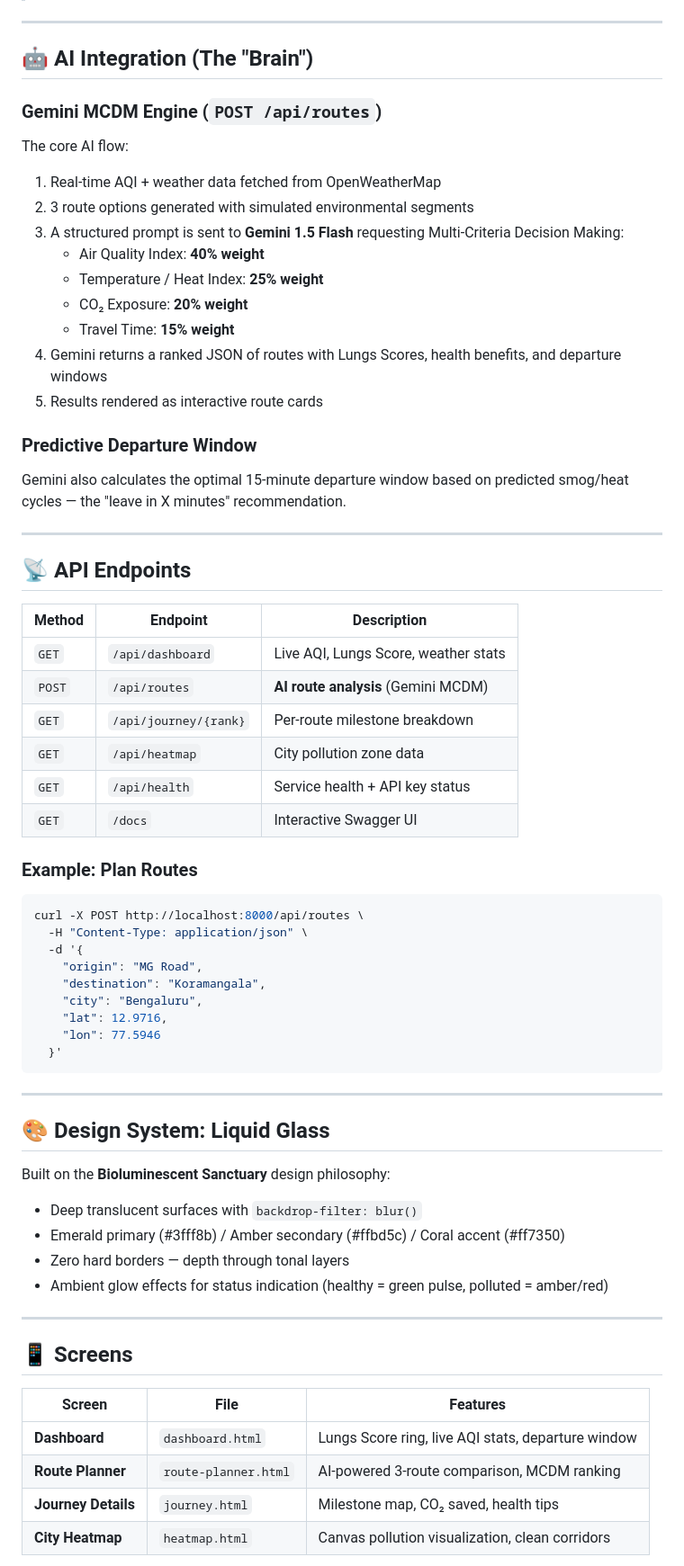
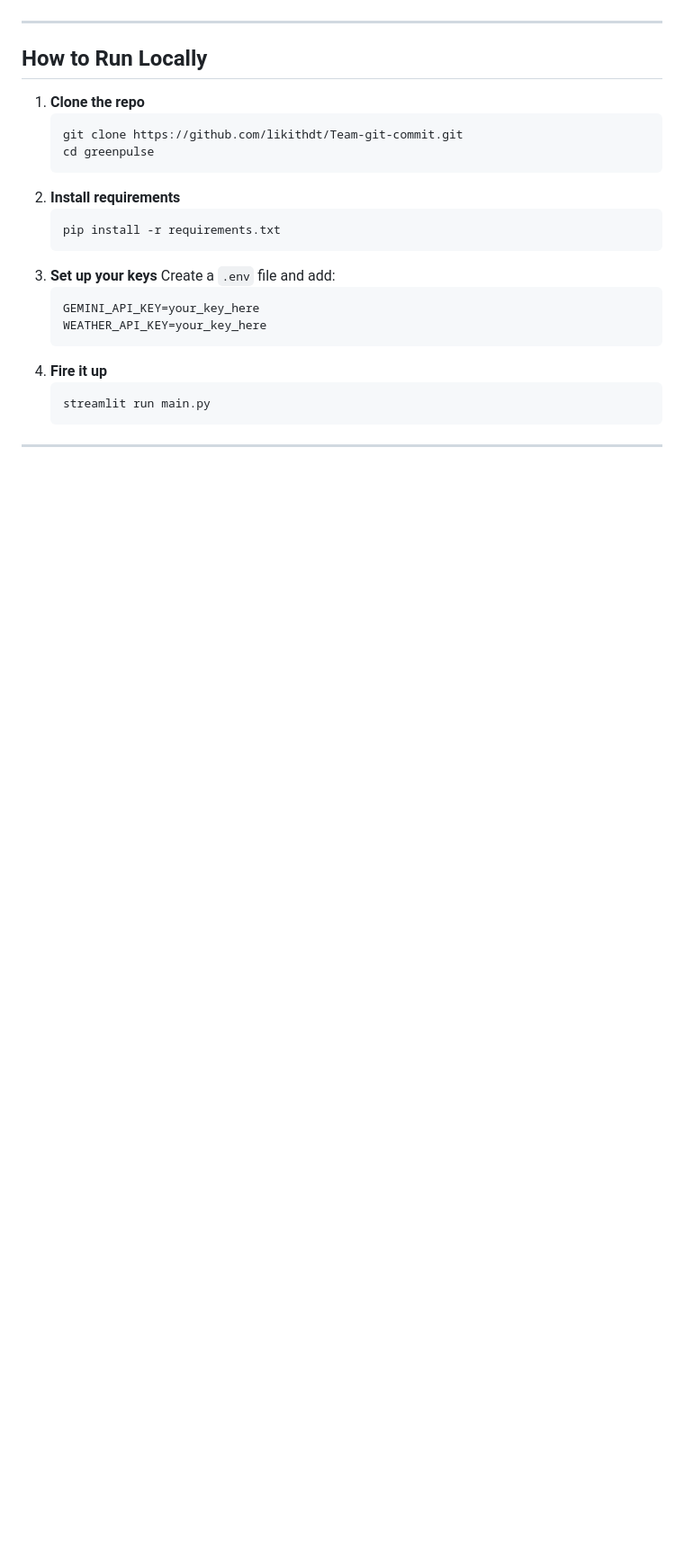
Before and after one commit to likithdt/Team-git-commit, a Markdown page: README.md, the part around one of its changes. Shown at 90% size. Rendered like a GitHub page; blank space fills up the shorter version.

````diff
--- a/README.md
+++ b/README.md
@@ -62,67 +58,26 @@ Open **http://localhost:3000** in your browser.
 
 ---
 
-## 🤖 AI Integration (The "Brain")
-
-### Gemini MCDM Engine (`POST /api/routes`)
-The core AI flow:
-1. Real-time AQI + weather data fetched from OpenWeatherMap
-2. 3 route options generated with simulated environmental segments
-3. A structured prompt is sent to **Gemini 1.5 Flash** requesting Multi-Criteria Decision Making:
-   - Air Quality Index: **40% weight**
-   - Temperature / Heat Index: **25% weight**
-   - CO₂ Exposure: **20% weight**
-   - Travel Time: **15% weight**
-4. Gemini returns a ranked JSON of routes with Lungs Scores, health benefits, and departure windows
-5. Results rendered as interactive route cards
-
-### Predictive Departure Window
-Gemini also calculates the optimal 15-minute departure window based on predicted smog/heat cycles — the "leave in X minutes" recommendation.
+## How to Run Locally
+1.  **Clone the repo**
+    ```bash
+    git clone https://github.com/likithdt/Team-git-commit.git
+    cd greenpulse
+    ```
+2.  **Install requirements**
+    ```bash
+    pip install -r requirements.txt
+    ```
+3.  **Set up your keys**
+    Create a `.env` file and add:
+    ```text
+    GEMINI_API_KEY=your_key_here
+    WEATHER_API_KEY=your_key_here
+    ```
+4.  **Fire it up**
+    ```bash
+    streamlit run main.py
+    ```
 
 ---
 
-## 📡 API Endpoints
-
-| Method | Endpoint | Description |
-|--------|----------|-------------|
-| `GET`  | `/api/dashboard` | Live AQI, Lungs Score, weather stats |
-| `POST` | `/api/routes` | **AI route analysis** (Gemini MCDM) |
-| `GET`  | `/api/journey/{rank}` | Per-route milestone breakdown |
-| `GET`  | `/api/heatmap` | City pollution zone data |
-| `GET`  | `/api/health` | Service health + API key status |
-| `GET`  | `/docs` | Interactive Swagger UI |
-
-### Example: Plan Routes
-```bash
-curl -X POST http://localhost:8000/api/routes \
-  -H "Content-Type: application/json" \
-  -d '{
-    "origin": "MG Road",
-    "destination": "Koramangala",
-    "city": "Bengaluru",
-    "lat": 12.9716,
-    "lon": 77.5946
-  }'
-```
-
----
-
-## 🎨 Design System: Liquid Glass
-
-Built on the **Bioluminescent Sanctuary** design philosophy:
-- Deep translucent surfaces with `backdrop-filter: blur()`
-- Emerald primary (#3fff8b) / Amber secondary (#ffbd5c) / Coral accent (#ff7350)
-- Zero hard borders — depth through tonal layers
-- Ambient glow effects for status indication (healthy = green pulse, polluted = amber/red)
-
----
-
-## 📱 Screens
-
-| Screen | File | Features |
-|--------|------|---------|
-| **Dashboard** | `dashboard.html` | Lungs Score ring, live AQI stats, departure window |
-| **Route Planner** | `route-planner.html` | AI-powered 3-route comparison, MCDM ranking |
-| **Journey Details** | `journey.html` | Milestone map, CO₂ saved, health tips |
-| **City Heatmap** | `heatmap.html` | Canvas pollution visualization, clean corridors |
-
````
Also changed, not shown: other parts of README.md (+43 -76 lines).
